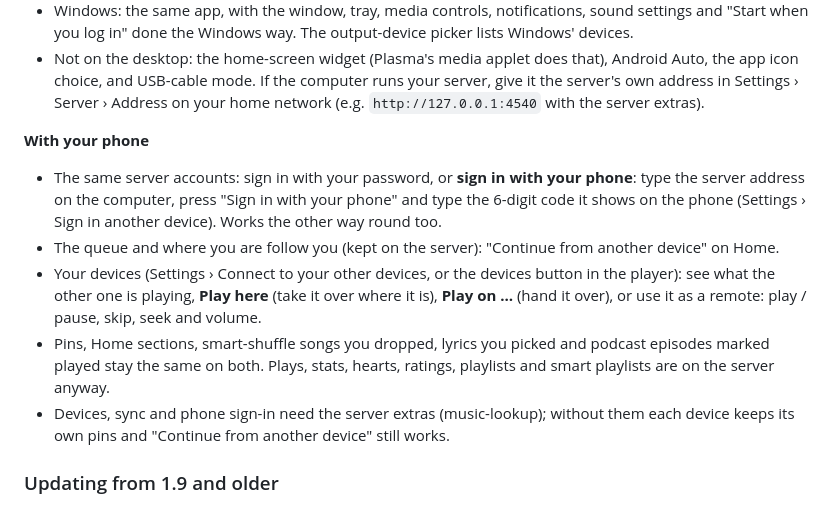
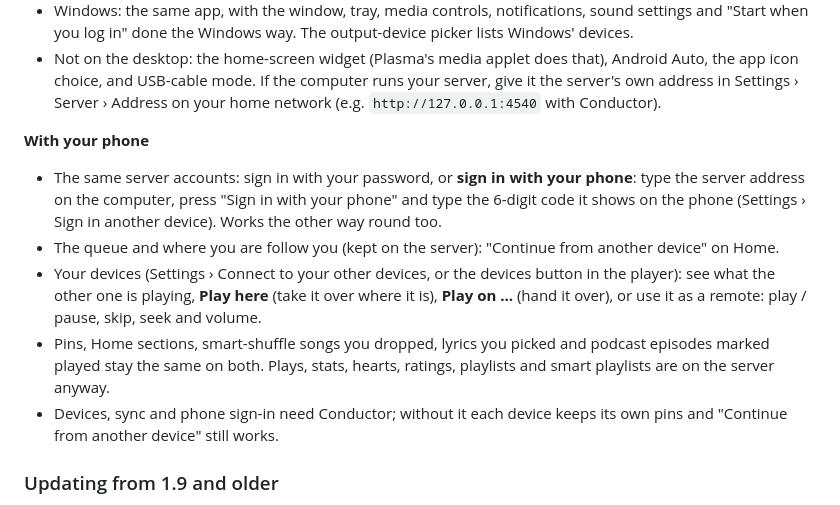
Before and after one commit to d-safro/encore-desktop, a Markdown page: README.md, the part around one of its changes. GitHub-like rendering.

```diff
--- a/README.md
+++ b/README.md
@@ -90,7 +120,7 @@ the setup program.
   you log in" done the Windows way. The output-device picker lists Windows' devices.
 - Not on the desktop: the home-screen widget (Plasma's media applet does that), Android Auto, the app icon
   choice, and USB-cable mode. If the computer runs your server, give it the server's own address in Settings ›
-  Server › Address on your home network (e.g. `http://127.0.0.1:4540` with the server extras).
+  Server › Address on your home network (e.g. `http://127.0.0.1:4540` with Conductor).
 
 **With your phone**
 - The same server accounts: sign in with your password, or **sign in with your phone**: type the server address
@@ -102,7 +132,7 @@ the setup program.
   remote: play / pause, skip, seek and volume.
 - Pins, Home sections, smart-shuffle songs you dropped, lyrics you picked and podcast episodes marked played stay
   the same on both. Plays, stats, hearts, ratings, playlists and smart playlists are on the server anyway.
-- Devices, sync and phone sign-in need the server extras (music-lookup); without them each device keeps its own
+- Devices, sync and phone sign-in need Conductor; without it each device keeps its own
   pins and "Continue from another device" still works.
 
 ### Updating from 1.9 and older
```
Also changed, not shown: other parts of README.md (+35 -5 lines), docs/screenshots/album_1920_light.jpg (added), docs/screenshots/home_1920_dark.jpg (added), docs/screenshots/lib_playlists_1920_light.jpg (added), docs/screenshots/panel_nowplaying_1920_dark.jpg (added).
